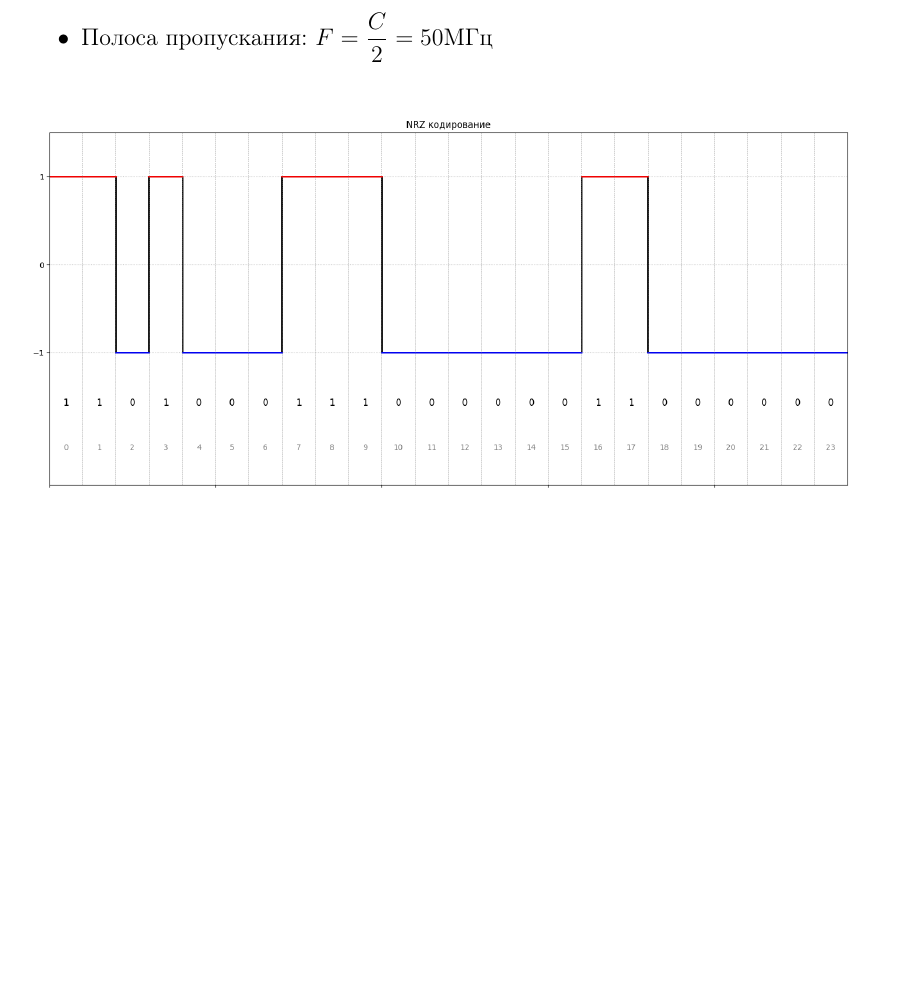
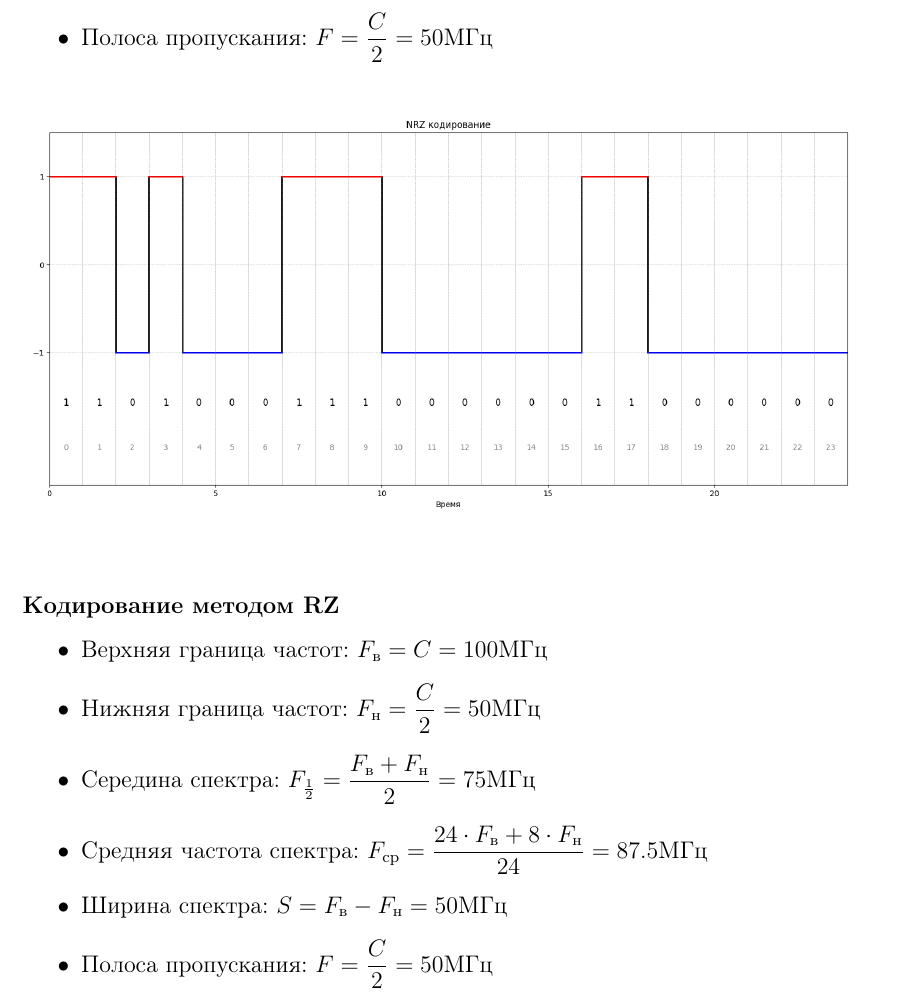
Before and after one commit to Armemius/ComputerNetworks, a LaTeX document (hw-1/report.tex): part of page 5 of 5 before the commit and part of page 5 of 6 after it, cut so that both start at the same text, the shorter picture padded with empty space. Compiled offline with pdfLaTeX.

Commit message:
feat: add rz encoding to report

```diff
--- a/hw-1/report.tex
+++ b/hw-1/report.tex
@@ -194,3 +194,12 @@ $$n_\text{max} = 6$$
 \begin{center}
     \includegraphics[width=\textwidth]{assets/nrz.png}
 \end{center}
+\subsubsection*{Кодирование методом RZ}
+\begin{itemize}
+    \item Верхняя граница частот: $F_\text{в}=C=100 \text{МГц}$
+    \item Нижняя граница частот: $F_\text{н}=\dfrac{C}{2}= 50 \text{МГц}$
+    \item Середина спектра: $F_{\frac{1}{2}}=\dfrac{F_\text{в} + F_\text{н}}{2}=75 \text{МГц}$
+    \item Средняя частота спектра: $F_\text{ср}=\dfrac{24\cdot F_\text{в} + 8 \cdot F_\text{н}}{24}=87.5\text{МГц}$
+    \item Ширина спектра: $S = F_\text{в} - F_\text{н} = 50\text{МГц}$
+    \item Полоса пропускания: $F=\dfrac{C}{2}=50\text{МГц}$
+\end{itemize}
```
Also changed, not shown: hw-1/assets/rz.png (added), hw-1/report.pdf, hw-1/report.tex (3 more changed lines).
